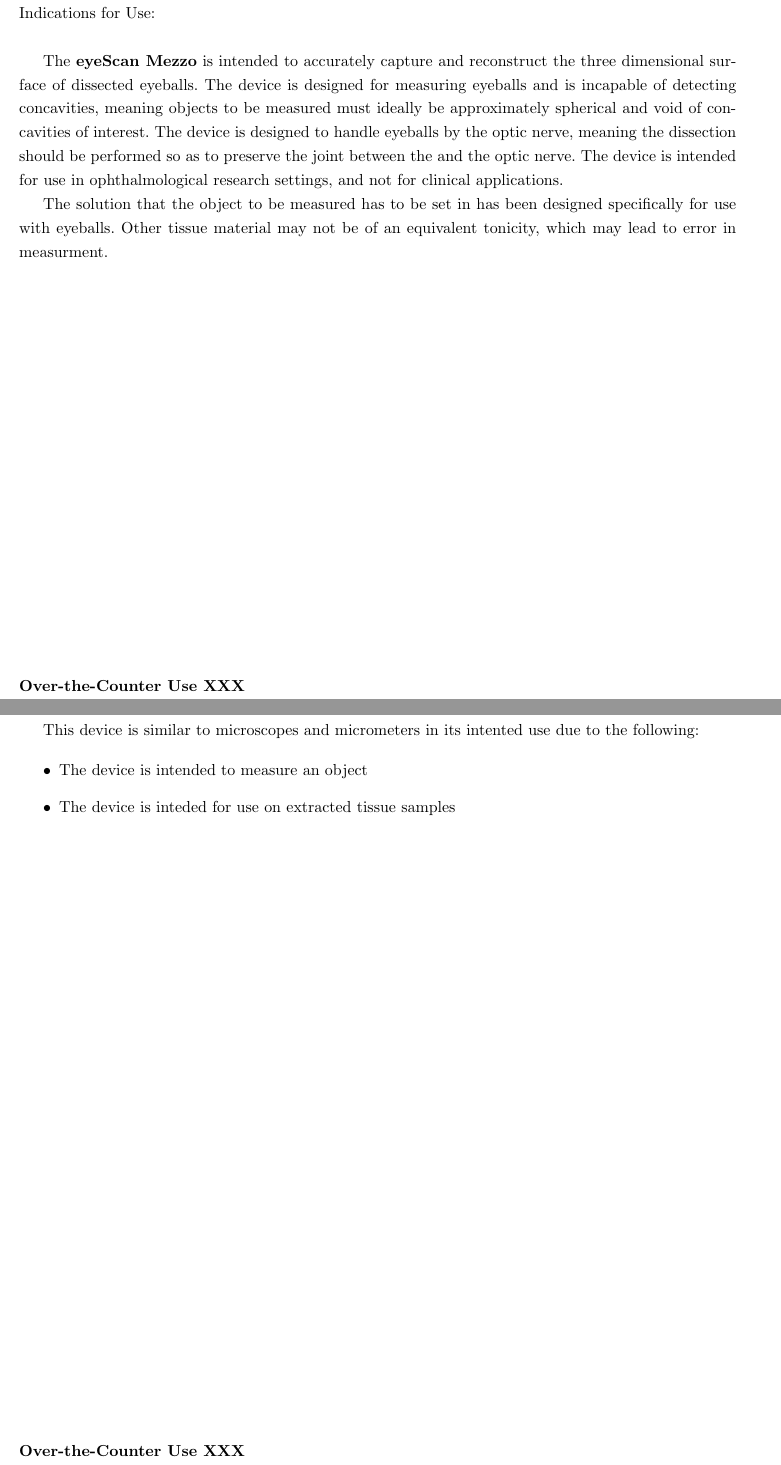
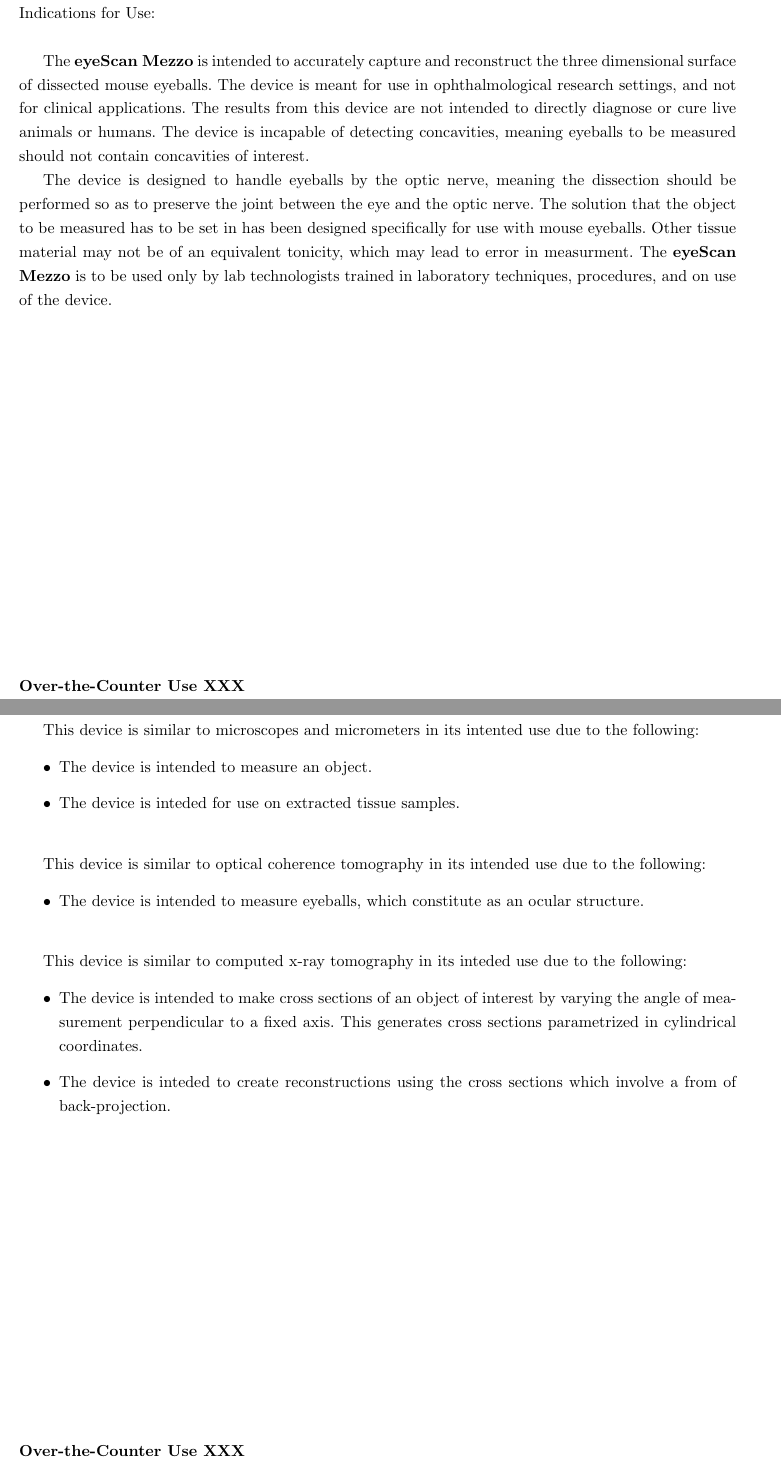
Before and after one commit to tel/4601, a LaTeX document (regulatory/reg.tex, which reads regulatory/pages/indications.tex): two parts of pages 12 and 13 of 21, joined at a grey line, cut so that both start at the same text. Compiled offline with pdfLaTeX.

Commit message:
fixed up indications

```diff
--- a/regulatory/pages/indications.tex
+++ b/regulatory/pages/indications.tex
@@ -12,19 +12,21 @@
 Indications for Use: \\
 
 The \textbf{eyeScan Mezzo} is intended to accurately capture and
-reconstruct the three dimensional surface of dissected eyeballs. The
-device is designed for measuring eyeballs and is incapable of
-detecting concavities, meaning objects to be measured must ideally be
-approximately spherical and void of concavities of interest. The
-device is designed to handle eyeballs by the optic nerve, meaning the
-dissection should be performed so as to preserve the joint between the
-and the optic nerve. The device is intended for use in
-ophthalmological research settings, and not for clinical applications.
+reconstruct the three dimensional surface of dissected mouse
+eyeballs. The device is meant for use in ophthalmological research
+settings, and not for clinical applications. The results from this
+device are not intended to directly diagnose or cure live animals or
+humans. The device is incapable of detecting concavities, meaning
+eyeballs to be measured should not contain concavities of interest.
 
-The solution that the object to be measured has to be set in has been
-designed specifically for use with eyeballs. Other tissue material may
-not be of an equivalent tonicity, which may lead to error in
-measurment.
+The device is designed to handle eyeballs by the optic nerve, meaning
+the dissection should be performed so as to preserve the joint between
+the eye and the optic nerve. The solution that the object to be
+measured has to be set in has been designed specifically for use with
+mouse eyeballs. Other tissue material may not be of an equivalent
+tonicity, which may lead to error in measurment. The \textbf{eyeScan
+  Mezzo} is to be used only by lab technologists trained in laboratory
+techniques, procedures, and on use of the device.
 
 \vfill
 
@@ -52,10 +54,27 @@
 
 This device is similar to microscopes and micrometers in its intented
 use due to the following:
+\begin{itemize}
+\item The device is intended to measure an object.
+\item The device is inteded for use on extracted tissue samples. \\
+\end{itemize}
 
+This device is similar to optical coherence tomography in its intended
+use due to the following:
 \begin{itemize}
-\item The device is intended to measure an object
-\item The device is inteded for use on extracted tissue samples
+\item The device is intended to measure eyeballs, which constitute as
+  an ocular structure. \\
+\end{itemize}
+
+This device is similar to computed x-ray tomography in its inteded use
+due to the following:
+\begin{itemize}
+\item The device is intended to make cross sections of an object of
+  interest by varying the angle of measurement perpendicular to a
+  fixed axis. This generates cross sections parametrized in
+  cylindrical coordinates.
+\item The device is inteded to create reconstructions using the cross
+  sections which involve a from of back-projection.
 \end{itemize}
 
 \vfill
```
